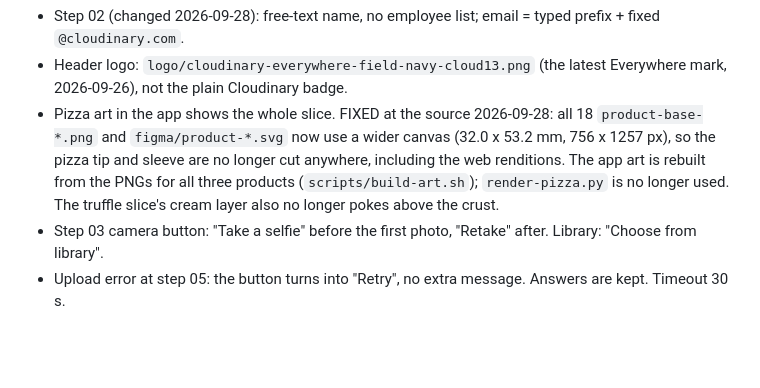
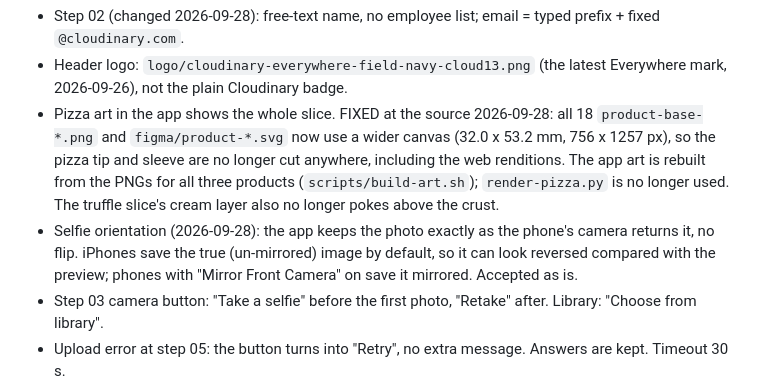
Before and after one commit to udil-cloudinary/booth-wizard, a Markdown page: WIZARD-CONTENT.md, the part around the change. Drawn GitHub-style; blank space fills up the shorter version.

Commit message:
Record selfie orientation decision
Co-Authored-By: Claude Opus 5.5 <noreply@anthropic.com>

```diff
--- a/WIZARD-CONTENT.md
+++ b/WIZARD-CONTENT.md
@@ -89,6 +89,7 @@ The app is built: `products/booth-wizard/app/` (README for run and deploy, TESTI
 - Step 02 (changed 2026-09-28): free-text name, no employee list; email = typed prefix + fixed `@cloudinary.com`.
 - Header logo: `logo/cloudinary-everywhere-field-navy-cloud13.png` (the latest Everywhere mark, 2026-09-26), not the plain Cloudinary badge.
 - Pizza art in the app shows the whole slice. FIXED at the source 2026-09-28: all 18 `product-base-*.png` and `figma/product-*.svg` now use a wider canvas (32.0 x 53.2 mm, 756 x 1257 px), so the pizza tip and sleeve are no longer cut anywhere, including the web renditions. The app art is rebuilt from the PNGs for all three products (`scripts/build-art.sh`); `render-pizza.py` is no longer used. The truffle slice's cream layer also no longer pokes above the crust.
+- Selfie orientation (2026-09-28): the app keeps the photo exactly as the phone's camera returns it, no flip. iPhones save the true (un-mirrored) image by default, so it can look reversed compared with the preview; phones with "Mirror Front Camera" on save it mirrored. Accepted as is.
 - Step 03 camera button: "Take a selfie" before the first photo, "Retake" after. Library: "Choose from library".
 - Upload error at step 05: the button turns into "Retry", no extra message. Answers are kept. Timeout 30 s.
 - A photo the phone cannot read at all (e.g. HEIC on Android) shows the normal fail copy ("We could not find a face").
```
